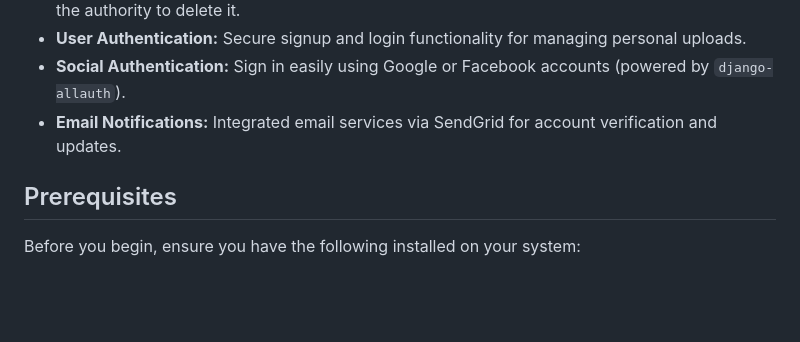
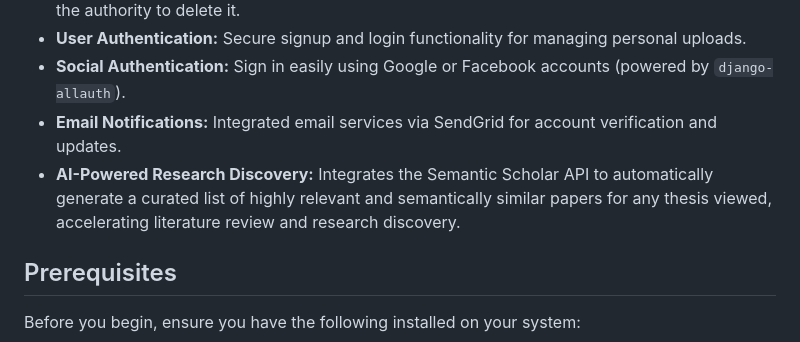
Before and after one commit to Lawrens16/Refero, a Markdown page: README.md, the part around the change. Rendered like a GitHub page; blank space fills up the shorter version.

```diff
--- a/README.md
+++ b/README.md
@@ -11,6 +11,7 @@ Refero is a web-based Thesis Reference Management System designed specifically f
 * **User Authentication:** Secure signup and login functionality for managing personal uploads.
 * **Social Authentication:** Sign in easily using Google or Facebook accounts (powered by `django-allauth`).
 * **Email Notifications:** Integrated email services via SendGrid for account verification and updates.
+* **AI-Powered Research Discovery:** Integrates the Semantic Scholar API to automatically generate a curated list of highly relevant and semantically similar papers for any thesis viewed, accelerating literature review and research discovery.
 
 ## Prerequisites
 
```
